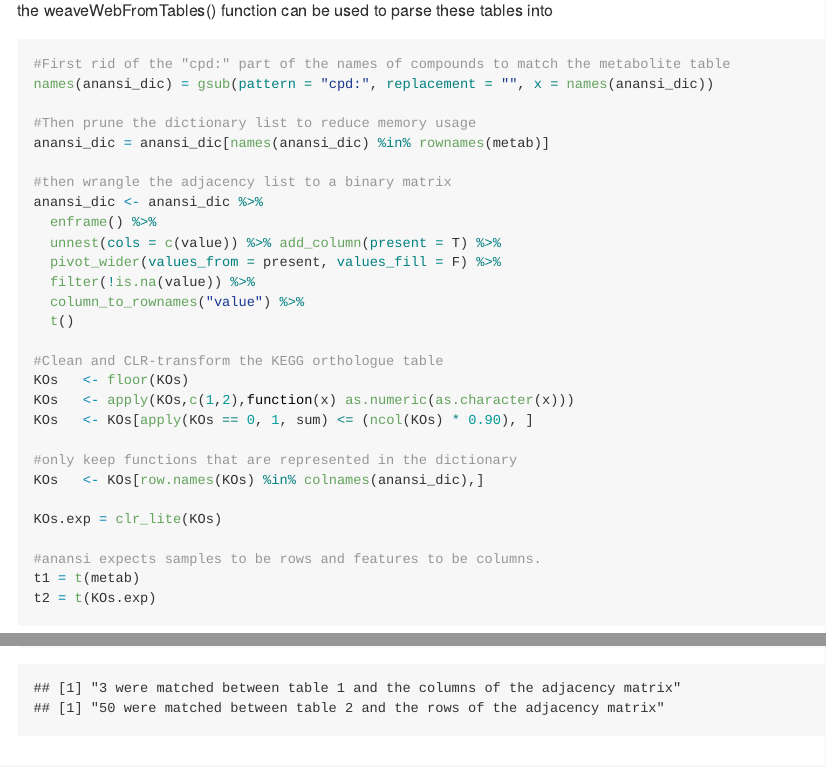
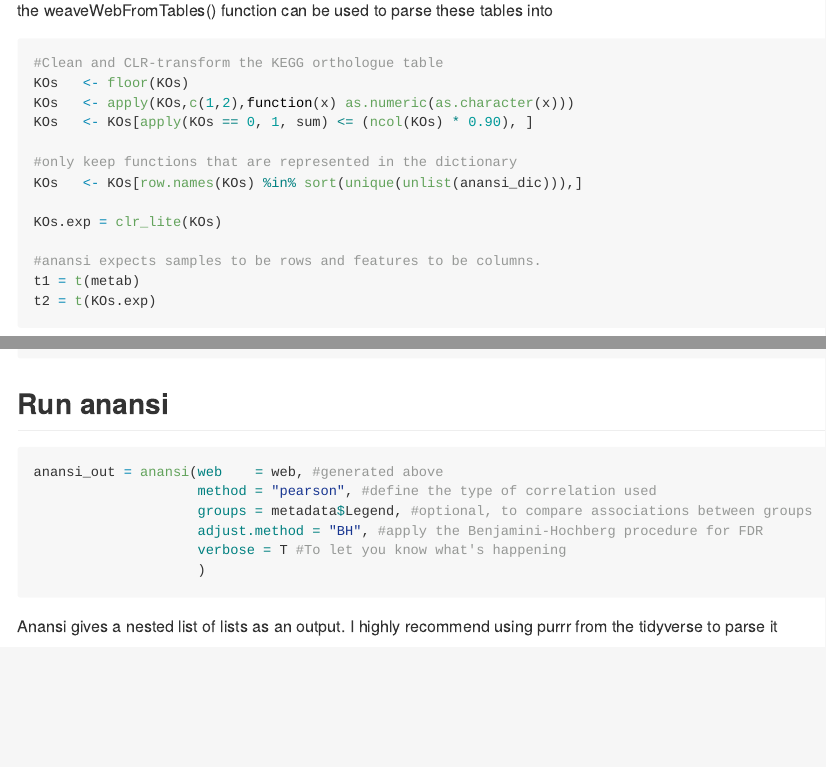
Before and after one commit to thomazbastiaanssen/anansi, an R Markdown document (README.Rmd): the page in a window 1100 px wide, from 1360 px down before the commit and from 1230 px down after it, so that both start at the same text, and a second part further down, joined at a grey line. The pictures show the output file README.md that the author committed with the source, drawn offline in the style of GitHub.

Commit message:
updated to reflect code updates

````diff
--- a/README.Rmd
+++ b/README.Rmd
@@ -56,21 +53,6 @@ the weaveWebFromTables() function can be used to parse these tables into
 
 
 ```{r, eval = T}
-#First rid of the "cpd:" part of the names of compounds to match the metabolite table
-names(anansi_dic) = gsub(pattern = "cpd:", replacement = "", x = names(anansi_dic))
-
-#Then prune the dictionary list to reduce memory usage
-anansi_dic = anansi_dic[names(anansi_dic) %in% rownames(metab)]
-
-#then wrangle the adjacency list to a binary matrix
-anansi_dic <- anansi_dic %>%
-  enframe() %>%
-  unnest(cols = c(value)) %>% add_column(present = T) %>%
-  pivot_wider(values_from = present, values_fill = F) %>%
-  filter(!is.na(value)) %>%
-  column_to_rownames("value") %>%
-  t()
-
 #Clean and CLR-transform the KEGG orthologue table
 KOs   <- floor(KOs)
 KOs   <- apply(KOs,c(1,2),function(x) as.numeric(as.character(x)))
````
Also changed, not shown: README.md, README.Rmd (5 more changed lines).
